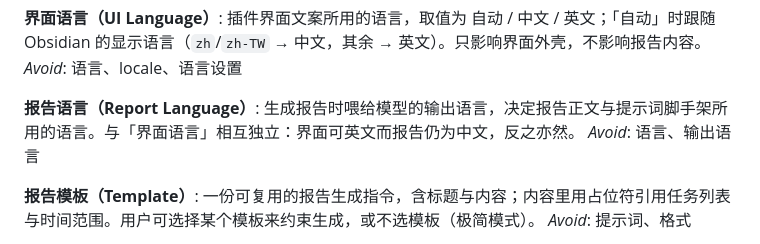
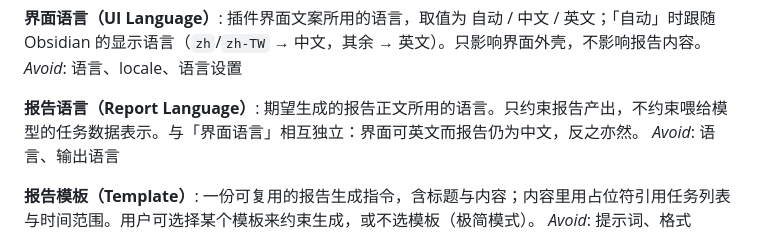
Before and after one commit to telecomshy/TaskNotesAiReporter, a Markdown page: CONTEXT.md, the part around the change. GitHub-like rendering.

```diff
--- a/CONTEXT.md
+++ b/CONTEXT.md
@@ -38,7 +38,7 @@ _Avoid_: 文档、总结
 _Avoid_: 语言、locale、语言设置
 
 **报告语言（Report Language）**:
-生成报告时喂给模型的输出语言，决定报告正文与提示词脚手架所用的语言。与「界面语言」相互独立：界面可英文而报告仍为中文，反之亦然。
+期望生成的报告正文所用的语言。只约束报告产出，不约束喂给模型的任务数据表示。与「界面语言」相互独立：界面可英文而报告仍为中文，反之亦然。
 _Avoid_: 语言、输出语言
 
 **报告模板（Template）**:
```
Also changed, not shown: docs/adr/0006-report-language-declaration.md (added, +16 -0 lines).
